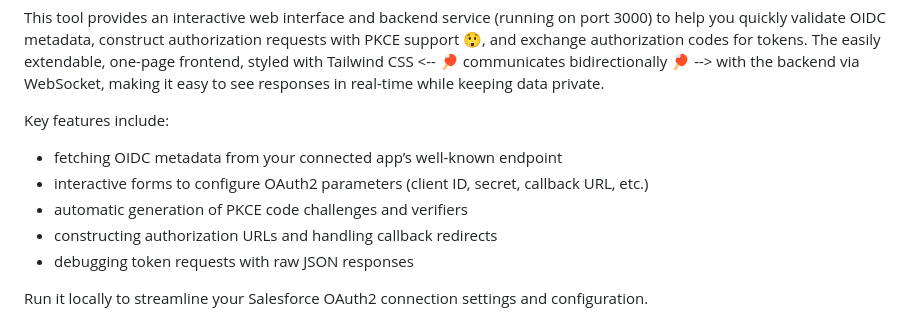
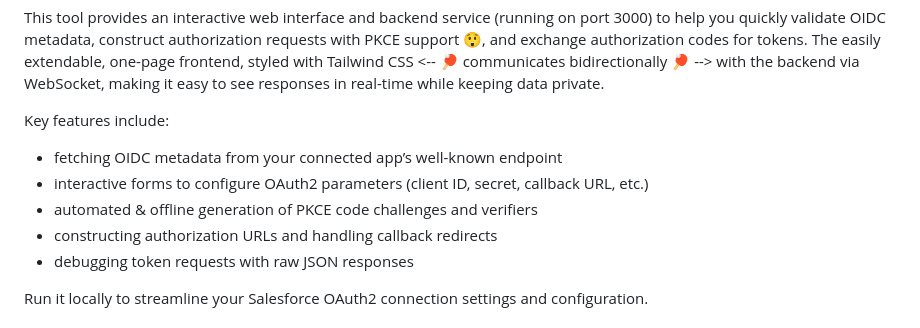
Before and after one commit to dchahla/salesforce-connected-app-oauth2-debugger, a Markdown page: README.md, the part around the change. Rendered like a GitHub page.

```diff
--- a/README.md
+++ b/README.md
@@ -7,7 +7,7 @@ This tool provides an interactive web interface and backend service (running on
 Key features include:
 - fetching OIDC metadata from your connected app’s well-known endpoint
 - interactive forms to configure OAuth2 parameters (client ID, secret, callback URL, etc.)
-- automatic generation of PKCE code challenges and verifiers
+- automated & offline generation of PKCE code challenges and verifiers
 - constructing authorization URLs and handling callback redirects
 - debugging token requests with raw JSON responses
 
```
